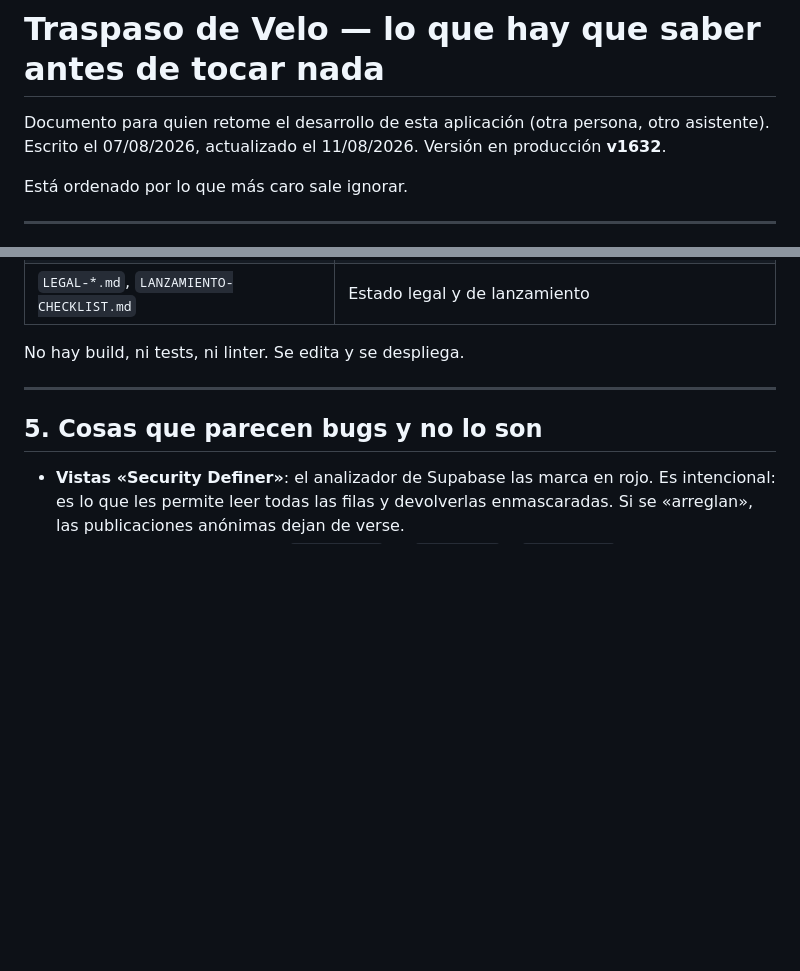
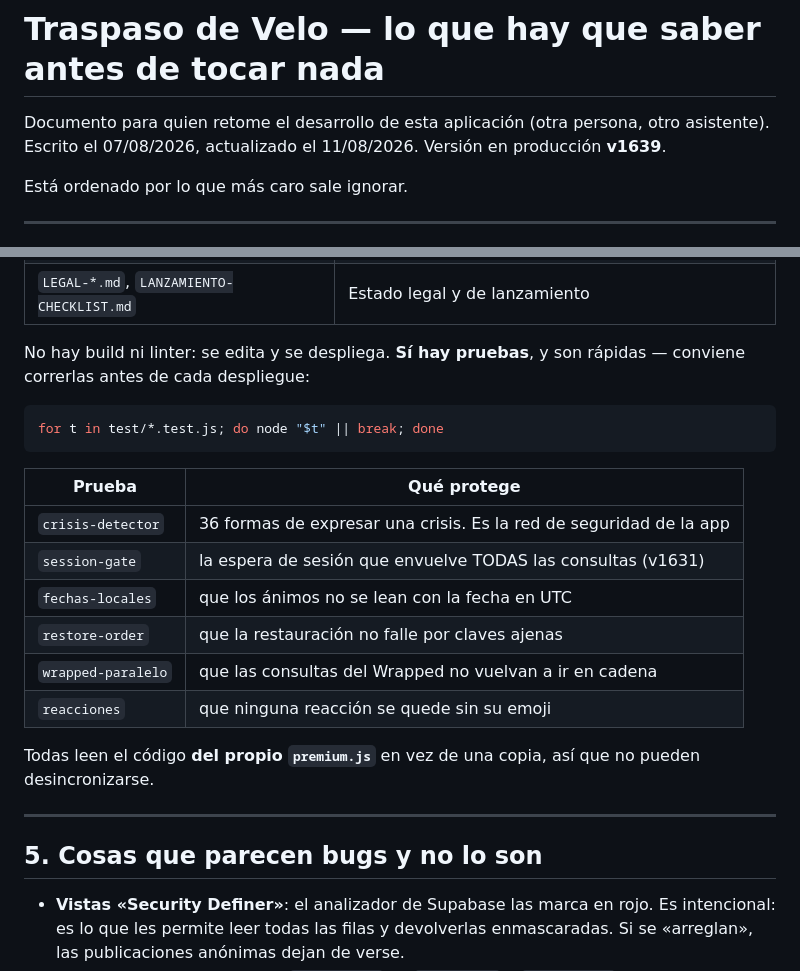
Before and after one commit to diego85greco-coder/Velo, a Markdown page: HANDOVER.md, 2 parts joined by grey strips. GitHub-like rendering; blank space fills up the shorter version.

Commit message:
Traspaso: version en produccion y las pruebas que ahora existen
Decia «v1632» y «no hay build, ni tests, ni linter». Lo primero quedo viejo; lo
segundo ya no es cierto: hay seis pruebas, todas leen el codigo del propio
premium.js y corren en segundos. Se documenta que conviene pasarlas antes de
desplegar, y que protege cada una.

Co-Authored-By: Claude Opus 5 <noreply@anthropic.com>
Claude-Session: https://claude.ai/code/session_012GV6TCxCeg1GDAgUbSxCSG

````diff
--- a/HANDOVER.md
+++ b/HANDOVER.md
@@ -2,7 +2,7 @@
 
 Documento para quien retome el desarrollo de esta aplicación (otra persona, otro
 asistente). Escrito el 07/08/2026, actualizado el 11/08/2026.
-Versión en producción **v1632**.
+Versión en producción **v1639**.
 
 Está ordenado por lo que más caro sale ignorar.
 
@@ -171,7 +171,24 @@ heyvelo.app  →  Vercel (estático + funciones en /api)
 | `supabase/migrations/*.sql` | Cada una explica el fallo, el arreglo y su verificación |
 | `LEGAL-*.md`, `LANZAMIENTO-CHECKLIST.md` | Estado legal y de lanzamiento |
 
-No hay build, ni tests, ni linter. Se edita y se despliega.
+No hay build ni linter: se edita y se despliega. **Sí hay pruebas**, y son
+rápidas — conviene correrlas antes de cada despliegue:
+
+```bash
+for t in test/*.test.js; do node "$t" || break; done
+```
+
+| Prueba | Qué protege |
+|---|---|
+| `crisis-detector` | 36 formas de expresar una crisis. Es la red de seguridad de la app |
+| `session-gate` | la espera de sesión que envuelve TODAS las consultas (v1631) |
+| `fechas-locales` | que los ánimos no se lean con la fecha en UTC |
+| `restore-order` | que la restauración no falle por claves ajenas |
+| `wrapped-paralelo` | que las consultas del Wrapped no vuelvan a ir en cadena |
+| `reacciones` | que ninguna reacción se quede sin su emoji |
+
+Todas leen el código **del propio `premium.js`** en vez de una copia, así que no
+pueden desincronizarse.
 
 ---
 
````
